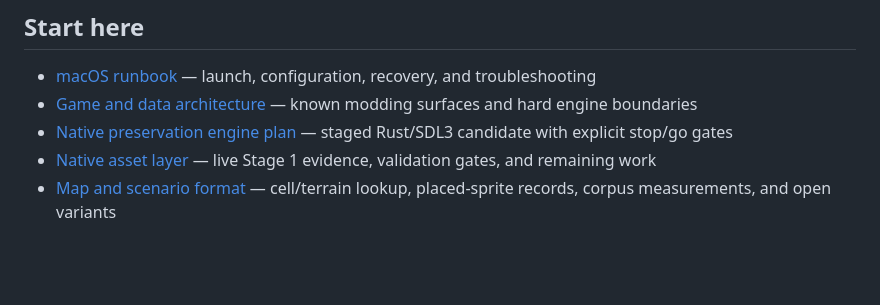
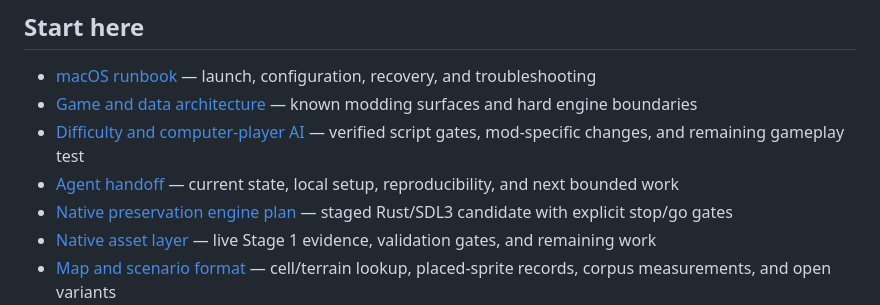
Before and after one commit to jake-bliss/lords-of-magic-modding, a Markdown page: README.md, the part around the change. Rendered like a GitHub page; blank space fills up the shorter version.

Commit message:
Document difficulty-dependent AI and agent handoff

```diff
--- a/README.md
+++ b/README.md
@@ -31,6 +31,8 @@ The current deliverable is a useful native asset and reverse-engineering tool, n
 
 - [macOS runbook](docs/macos-runbook.md) — launch, configuration, recovery, and troubleshooting
 - [Game and data architecture](docs/game-architecture.md) — known modding surfaces and hard engine boundaries
+- [Difficulty and computer-player AI](docs/difficulty-ai.md) — verified script gates, mod-specific changes, and remaining gameplay test
+- [Agent handoff](docs/agent-handoff.md) — current state, local setup, reproducibility, and next bounded work
 - [Native preservation engine plan](docs/native-engine-plan.md) — staged Rust/SDL3 candidate with explicit stop/go gates
 - [Native asset layer](docs/native-asset-stage.md) — live Stage 1 evidence, validation gates, and remaining work
 - [Map and scenario format](docs/map-format.md) — cell/terrain lookup, placed-sprite records, corpus measurements, and open variants
```
Also changed, not shown: docs/agent-handoff.md (added, +53 -0 lines), docs/difficulty-ai.md (added, +36 -0 lines).
